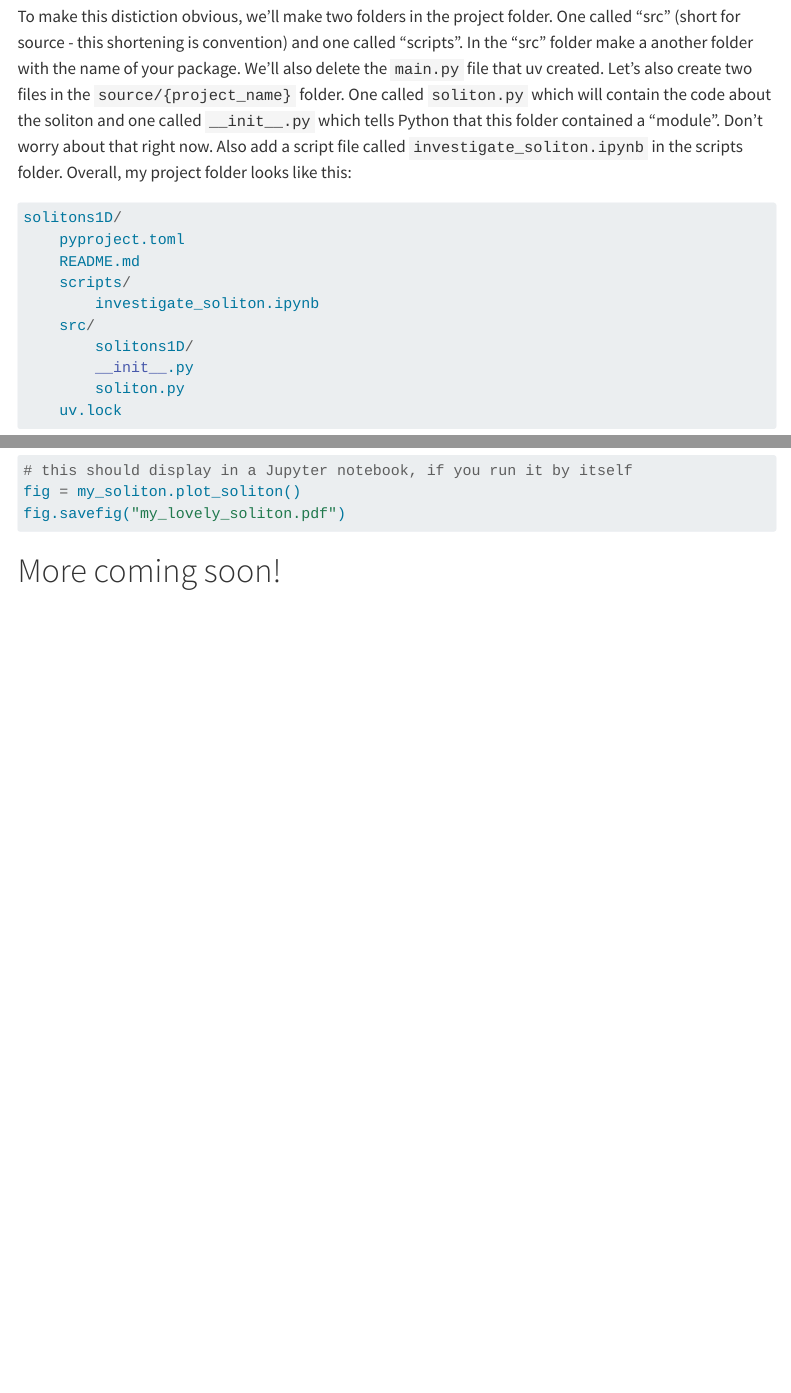
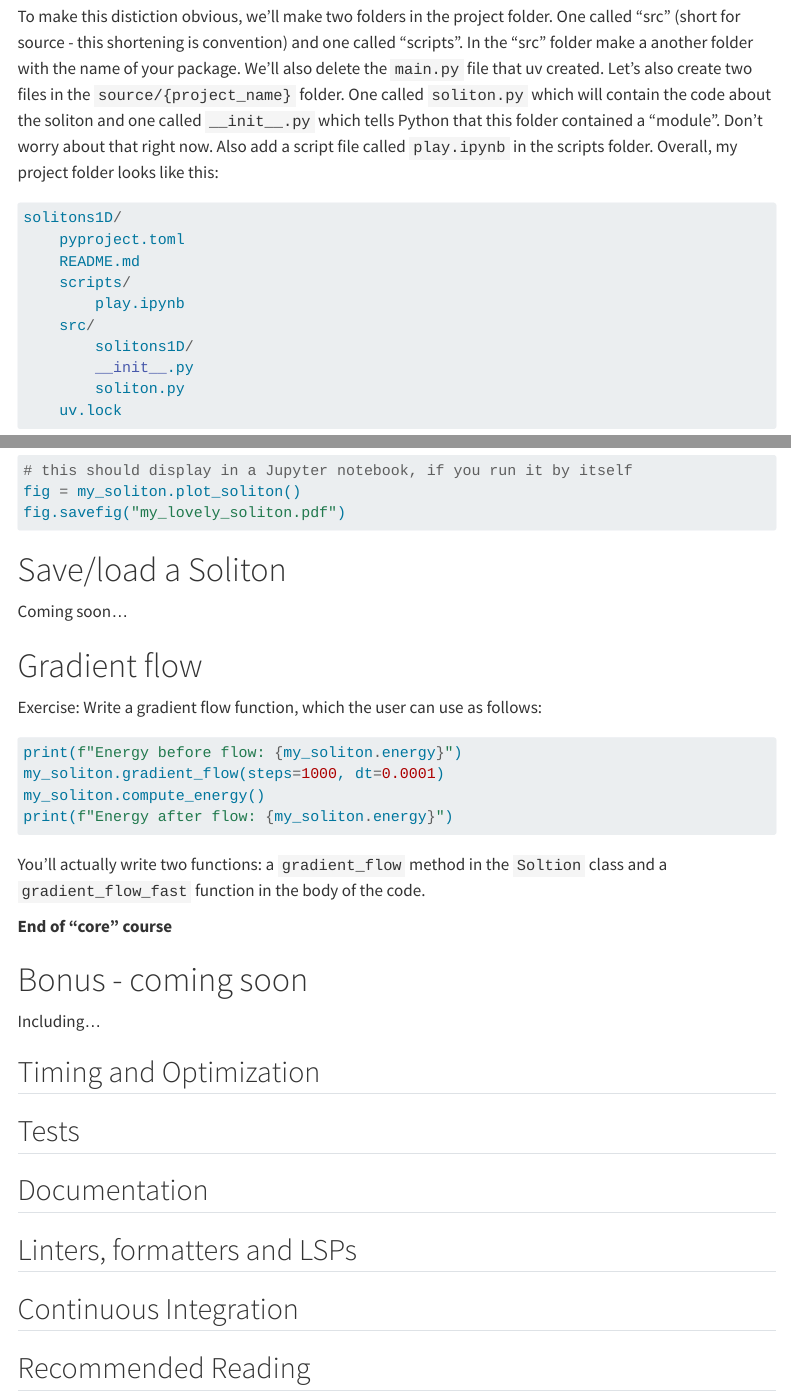
Before and after one commit to chrishalcrow/SIG_soliton_numerics, a Quarto document (index.qmd): the page in a window 1100 px wide, from 4750 px down, and a second part further down, joined at a grey line. Rendered offline with R 4.5, knitr and Pandoc in place of Quarto, with nearby package versions; menus at the side of the page are left out; long lines of code are wrapped.

Commit message:
finish core course

````diff
--- a/index.qmd
+++ b/index.qmd
@@ -203,14 +203,14 @@ We'll also delete the `main.py` file that uv created. Let's also create two file
 the `source/{project_name}` folder. One called `soliton.py` which will contain the code
 about the soliton and one called `__init__.py` which tells Python that this folder
 contained a "module". Don't worry about that right now. Also add a script file called
-`investigate_soliton.ipynb` in the scripts folder. Overall, my project folder looks like this:
+`play.ipynb` in the scripts folder. Overall, my project folder looks like this:
 
 ``` python
 solitons1D/
     pyproject.toml
     README.md
     scripts/
-        investigate_soliton.ipynb
+        play.ipynb
     src/
         solitons1D/
 	    __init__.py
@@ -792,4 +788,32 @@ fig = my_soliton.plot_soliton()
 fig.savefig("my_lovely_soliton.pdf")
 ```
 
-# More coming soon!
+# Save/load a Soliton
+
+Coming soon...
+
+# Gradient flow
+
+Exercise: Write a gradient flow function, which the user can use as follows:
+
+``` python
+print(f"Energy before flow: {my_soliton.energy}")
+my_soliton.gradient_flow(steps=1000, dt=0.0001)
+my_soliton.compute_energy()
+print(f"Energy after flow: {my_soliton.energy}")
+```
+
+You'll actually write two functions: a `gradient_flow` method in the `Soltion` class and a `gradient_flow_fast` function in the body of the code.
+
+**End of "core" course**
+
+# Bonus - coming soon
+
+Including...
+
+## Timing and Optimization
+## Tests
+## Documentation
+## Linters, formatters and LSPs
+## Continuous Integration
+## Recommended Reading
````
Also changed, not shown: index.qmd (8 more changed lines).
